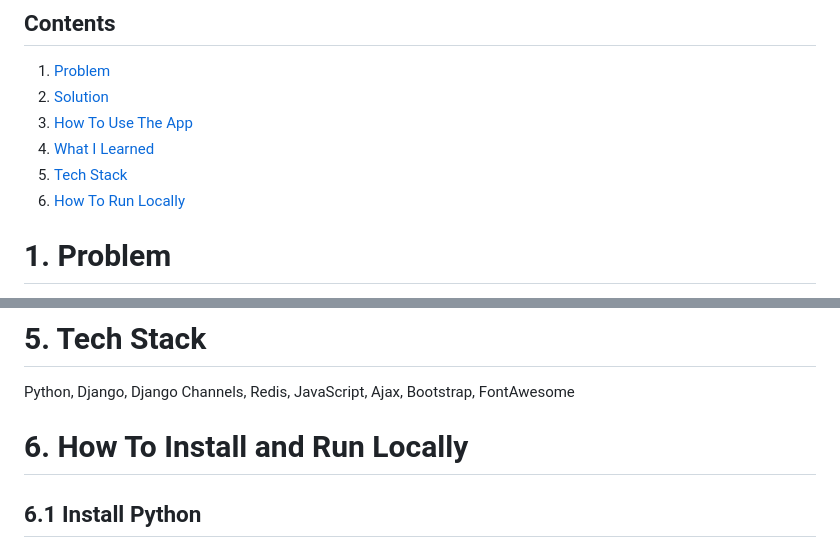
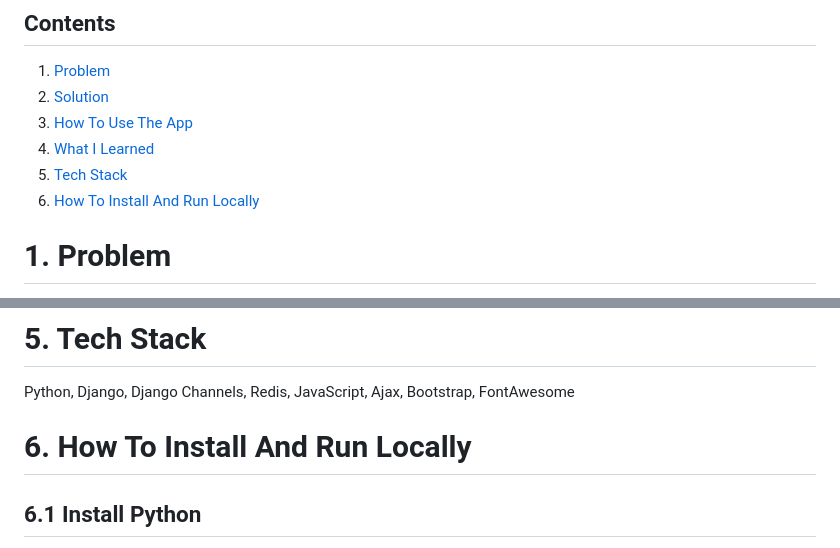
Before and after one commit to Dug-F/Synaptic, a Markdown page: README.md, 2 parts joined by grey strips. Rendered like a GitHub page.

```diff
--- a/README.md
+++ b/README.md
@@ -6,7 +6,7 @@
 3. [How To Use The App](#how-to-use-the-app)
 4. [What I Learned](#what-i-learned)
 5. [Tech Stack](#tech-stack)
-6. [How To Run Locally](#6.-how-to-install-and-run-locally)
+6. [How To Install And Run Locally](#install)
 
 # 1. Problem
 
@@ -50,7 +50,8 @@ TODO
 
 Python, Django, Django Channels, Redis, JavaScript, Ajax, Bootstrap, FontAwesome
 
-# 6. How To Install and Run Locally
+<a name="install"></a>
+# 6. How To Install And Run Locally
 
 ## 6.1 Install Python
 - make sure you have Python 3.10+ installed on your machine.
```
